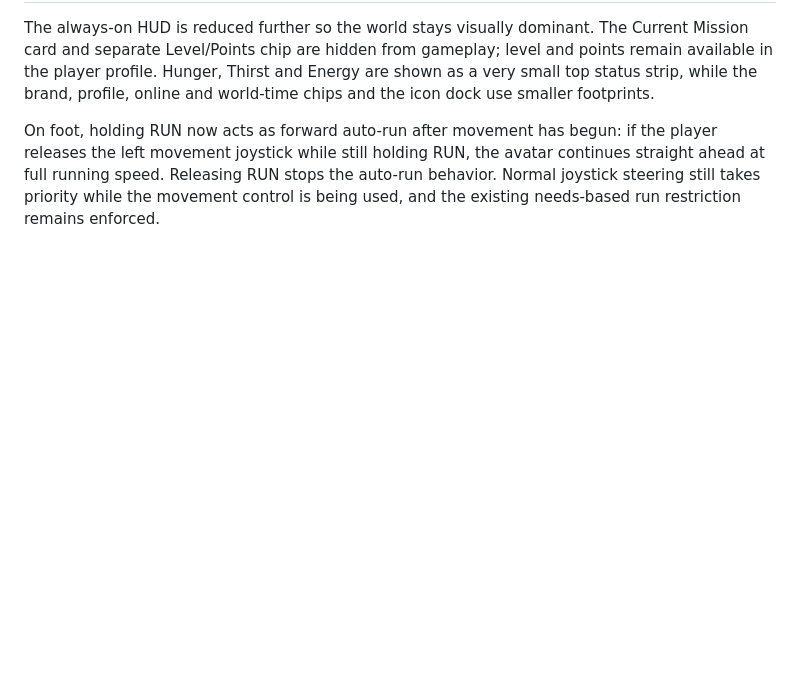
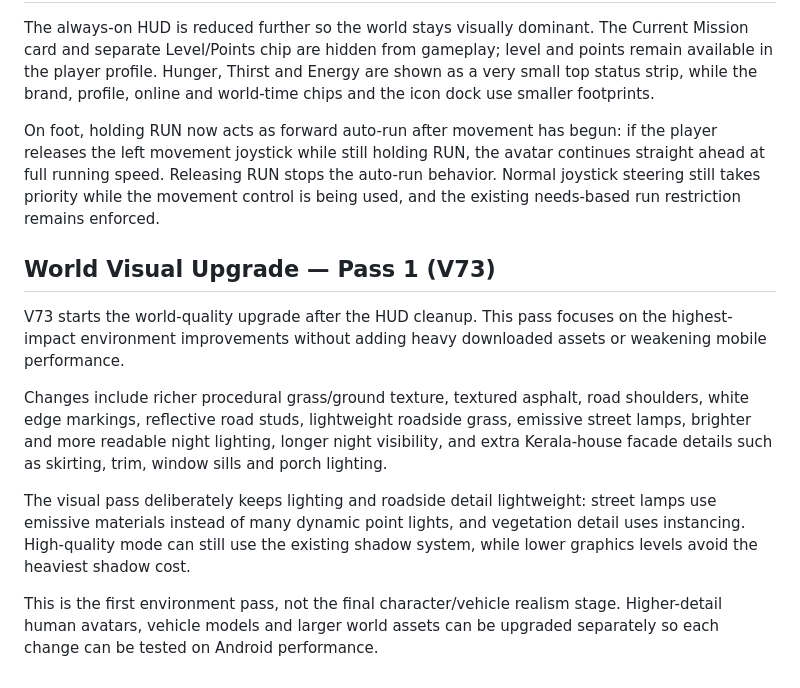
Before and after one commit to Dreamliker007/Kerala-Play, a Markdown page: README.md, the part around the change. GitHub-like rendering; blank space fills up the shorter version.

Commit message:
docs: document world visual upgrade v73

```diff
--- a/README.md
+++ b/README.md
@@ -208,3 +208,14 @@ Vehicles now have a dedicated on-screen ACCEL pedal while driving. The existing
 The always-on HUD is reduced further so the world stays visually dominant. The Current Mission card and separate Level/Points chip are hidden from gameplay; level and points remain available in the player profile. Hunger, Thirst and Energy are shown as a very small top status strip, while the brand, profile, online and world-time chips and the icon dock use smaller footprints.
 
 On foot, holding RUN now acts as forward auto-run after movement has begun: if the player releases the left movement joystick while still holding RUN, the avatar continues straight ahead at full running speed. Releasing RUN stops the auto-run behavior. Normal joystick steering still takes priority while the movement control is being used, and the existing needs-based run restriction remains enforced.
+
+
+## World Visual Upgrade — Pass 1 (V73)
+
+V73 starts the world-quality upgrade after the HUD cleanup. This pass focuses on the highest-impact environment improvements without adding heavy downloaded assets or weakening mobile performance.
+
+Changes include richer procedural grass/ground texture, textured asphalt, road shoulders, white edge markings, reflective road studs, lightweight roadside grass, emissive street lamps, brighter and more readable night lighting, longer night visibility, and extra Kerala-house facade details such as skirting, trim, window sills and porch lighting.
+
+The visual pass deliberately keeps lighting and roadside detail lightweight: street lamps use emissive materials instead of many dynamic point lights, and vegetation detail uses instancing. High-quality mode can still use the existing shadow system, while lower graphics levels avoid the heaviest shadow cost.
+
+This is the first environment pass, not the final character/vehicle realism stage. Higher-detail human avatars, vehicle models and larger world assets can be upgraded separately so each change can be tested on Android performance.
```
